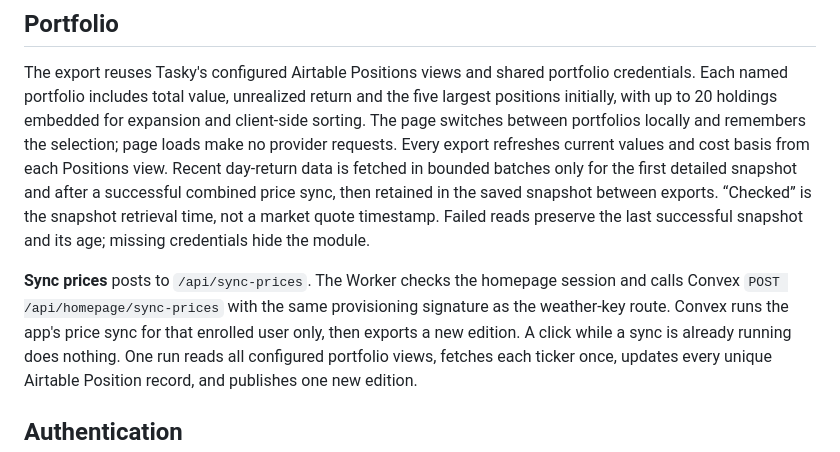
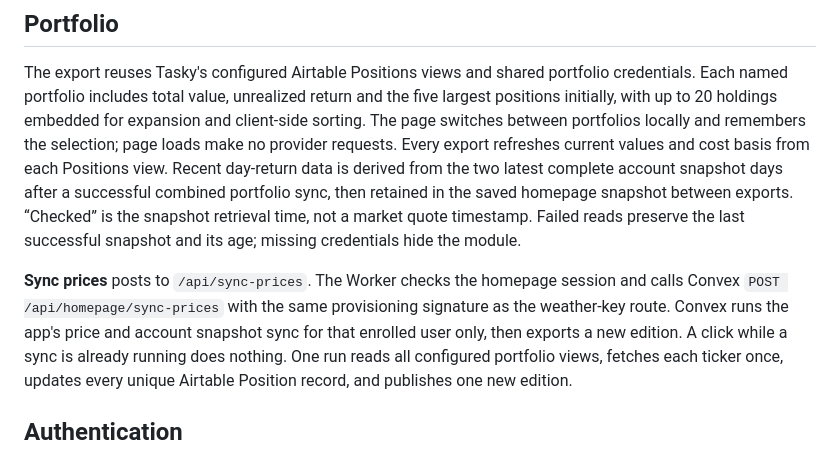
Before and after one commit to dwetterau/tasky, a Markdown page: homepage/README.md, the part around the change. GitHub-like rendering.

Commit message:
Document account snapshot sync
Co-authored-by: Cursor <cursoragent@cursor.com>

```diff
--- a/homepage/README.md
+++ b/homepage/README.md
@@ -66,9 +66,9 @@ return and the five largest positions initially, with up to 20 holdings embedded
 for expansion and client-side sorting. The page switches between portfolios
 locally and remembers the selection; page loads make no provider requests.
 Every export refreshes current values and cost basis from each Positions view.
-Recent day-return data is fetched in bounded batches only for the first detailed
-snapshot and after a successful combined price sync, then retained in the saved
-snapshot between exports.
+Recent day-return data is derived from the two latest complete account snapshot
+days after a successful combined portfolio sync, then retained in the saved
+homepage snapshot between exports.
 “Checked” is the snapshot retrieval time, not a market quote timestamp. Failed
 reads preserve the last successful snapshot and its age; missing credentials
 hide the module.
@@ -76,7 +76,8 @@ hide the module.
 **Sync prices** posts to `/api/sync-prices`. The Worker checks the homepage
 session and calls Convex `POST /api/homepage/sync-prices` with the same
 provisioning signature as the weather-key route. Convex runs the app's price
-sync for that enrolled user only, then exports a new edition. A click while a
+and account snapshot sync for that enrolled user only, then exports a new
+edition. A click while a
 sync is already running does nothing. One run reads all configured portfolio
 views, fetches each ticker once, updates every unique Airtable Position record,
 and publishes one new edition.
```
